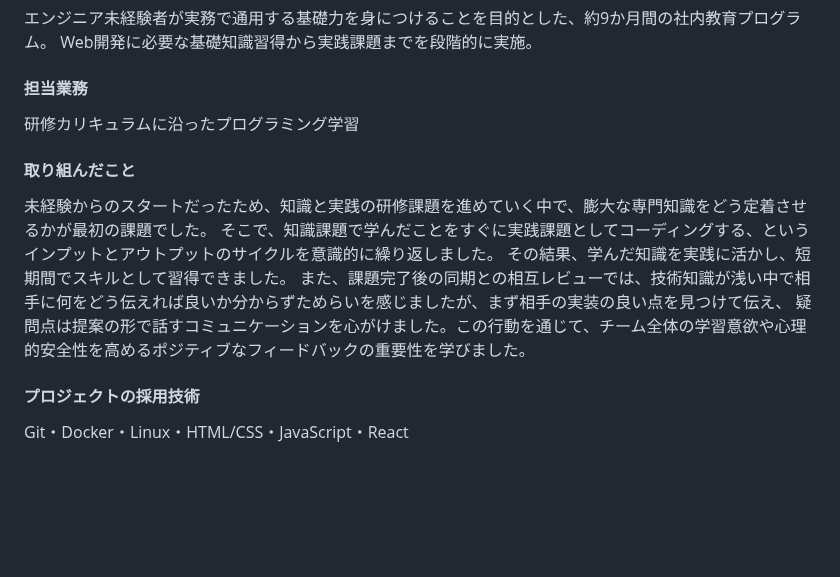
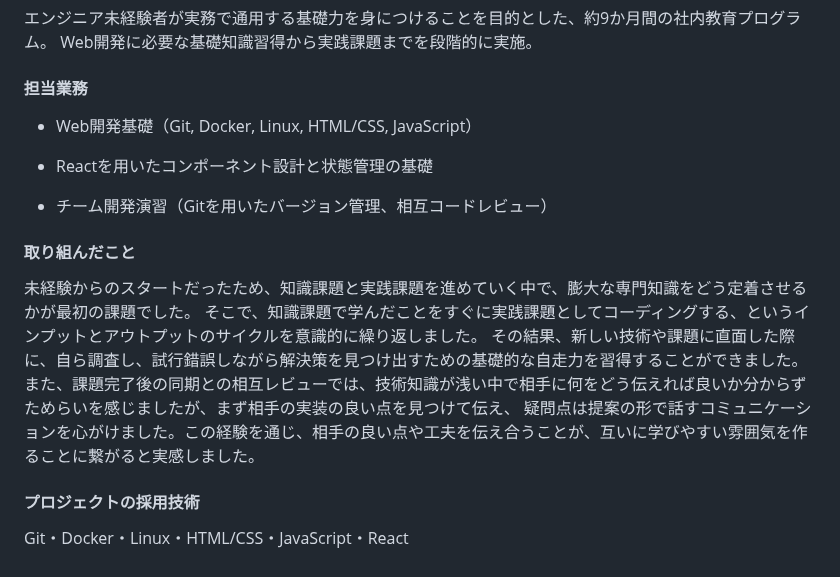
Before and after one commit to anthea-inc/miina-kai-training, a Markdown page: skillsheet/skillsheet.md, the part around the change. GitHub-like rendering; blank space fills up the shorter version.

Commit message:
社内研修の担当業務と、取り組んだことの訂正

```diff
--- a/skillsheet/skillsheet.md
+++ b/skillsheet/skillsheet.md
@@ -120,14 +120,20 @@ Web開発に必要な基礎知識習得から実践課題までを段階的に
 
 #### 担当業務
 
-研修カリキュラムに沿ったプログラミング学習
+- Web開発基礎（Git, Docker, Linux, HTML/CSS, JavaScript）
+
+- Reactを用いたコンポーネント設計と状態管理の基礎
+
+- チーム開発演習（Gitを用いたバージョン管理、相互コードレビュー）
+
+
 
 #### 取り組んだこと
-未経験からのスタートだったため、知識と実践の研修課題を進めていく中で、膨大な専門知識をどう定着させるかが最初の課題でした。
+未経験からのスタートだったため、知識課題と実践課題を進めていく中で、膨大な専門知識をどう定着させるかが最初の課題でした。
 そこで、知識課題で学んだことをすぐに実践課題としてコーディングする、というインプットとアウトプットのサイクルを意識的に繰り返しました。
-その結果、学んだ知識を実践に活かし、短期間でスキルとして習得できました。
+その結果、新しい技術や課題に直面した際に、自ら調査し、試行錯誤しながら解決策を見つけ出すための基礎的な自走力を習得することができました。
 また、課題完了後の同期との相互レビューでは、技術知識が浅い中で相手に何をどう伝えれば良いか分からずためらいを感じましたが、まず相手の実装の良い点を見つけて伝え、
-疑問点は提案の形で話すコミュニケーションを心がけました。この行動を通じて、チーム全体の学習意欲や心理的安全性を高めるポジティブなフィードバックの重要性を学びました。
+疑問点は提案の形で話すコミュニケーションを心がけました。この経験を通じ、相手の良い点や工夫を伝え合うことが、互いに学びやすい雰囲気を作ることに繋がると実感しました。
 
 #### プロジェクトの採用技術
 
```
